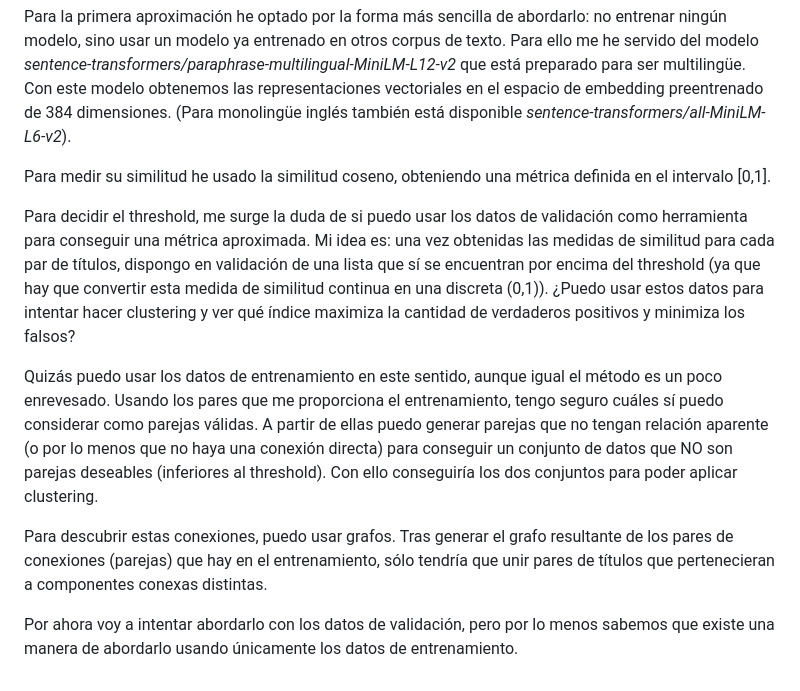
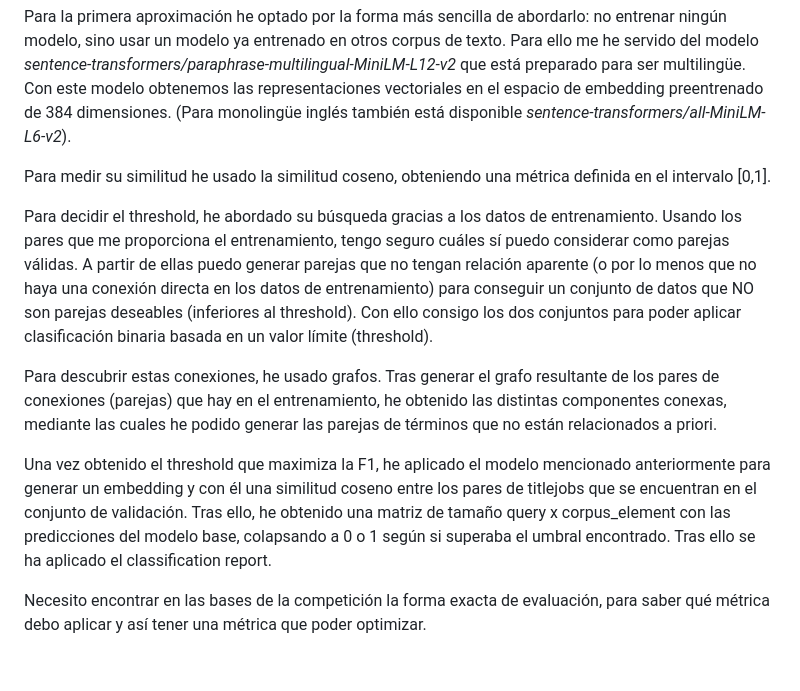
Before and after one commit to davidgc14/TalentCLEF-TaskA, a Markdown page: README.md, the part around the change. Rendered like a GitHub page.

Commit message:
doc: Updated Readme file with new advances using training data in threshold searching

```diff
--- a/README.md
+++ b/README.md
@@ -24,10 +24,10 @@ Para la primera aproximación he optado por la forma más sencilla de abordarlo:
 
 Para medir su similitud he usado la similitud coseno, obteniendo una métrica definida en el intervalo [0,1].
 
-Para decidir el threshold, me surge la duda de si puedo usar los datos de validación como herramienta para conseguir una métrica aproximada. Mi idea es: una vez obtenidas las medidas de similitud para cada par de títulos, dispongo en validación de una lista que sí se encuentran por encima del threshold (ya que hay que convertir esta medida de similitud continua en una discreta (0,1)). ¿Puedo usar estos datos para intentar hacer clustering y ver qué índice maximiza la cantidad de verdaderos positivos y minimiza los falsos?
+Para decidir el threshold, he abordado su búsqueda gracias a los datos de entrenamiento. Usando los pares que me proporciona el entrenamiento, tengo seguro cuáles sí puedo considerar como parejas válidas. A partir de ellas puedo generar parejas que no tengan relación aparente (o por lo menos que no haya una conexión directa en los datos de entrenamiento) para conseguir un conjunto de datos que NO son parejas deseables (inferiores al threshold). Con ello consigo los dos conjuntos para poder aplicar clasificación binaria basada en un valor límite (threshold).
 
-Quizás puedo usar los datos de entrenamiento en este sentido, aunque igual el método es un poco enrevesado. Usando los pares que me proporciona el entrenamiento, tengo seguro cuáles sí puedo considerar como parejas válidas. A partir de ellas puedo generar parejas que no tengan relación aparente (o por lo menos que no haya una conexión directa) para conseguir un conjunto de datos que NO son parejas deseables (inferiores al threshold). Con ello conseguiría los dos conjuntos para poder aplicar clustering.
+Para descubrir estas conexiones, he usado grafos. Tras generar el grafo resultante de los pares de conexiones (parejas) que hay en el entrenamiento, he obtenido las distintas componentes conexas, mediante las cuales he podido generar las parejas de términos que no están relacionados a priori.
 
-Para descubrir estas conexiones, puedo usar grafos. Tras generar el grafo resultante de los pares de conexiones (parejas) que hay en el entrenamiento, sólo tendría que unir pares de títulos que pertenecieran a componentes conexas distintas.
+Una vez obtenido el threshold que maximiza la F1, he aplicado el modelo mencionado anteriormente para generar un embedding y con él una similitud coseno entre los pares de titlejobs que se encuentran en el conjunto de validación. Tras ello, he obtenido una matriz de tamaño query x corpus_element con las predicciones del modelo base, colapsando a 0 o 1 según si superaba el umbral encontrado. Tras ello se ha aplicado el classification report.
 
-Por ahora voy a intentar abordarlo con los datos de validación, pero por lo menos sabemos que existe una manera de abordarlo usando únicamente los datos de entrenamiento.
+Necesito encontrar en las bases de la competición la forma exacta de evaluación, para saber qué métrica debo aplicar y así tener una métrica que poder optimizar.
```
